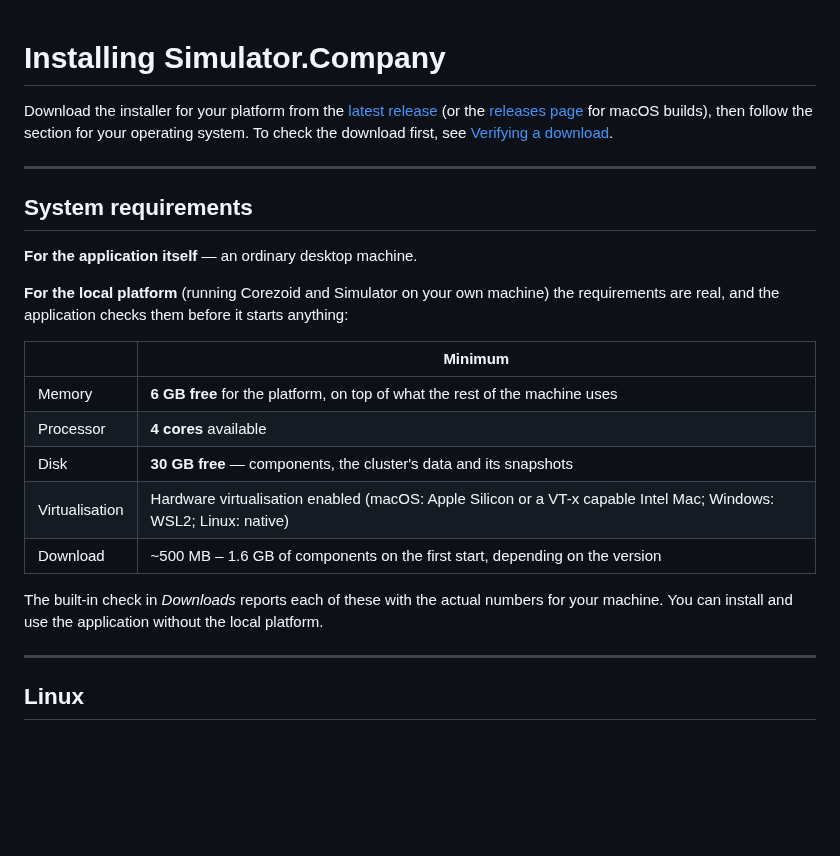
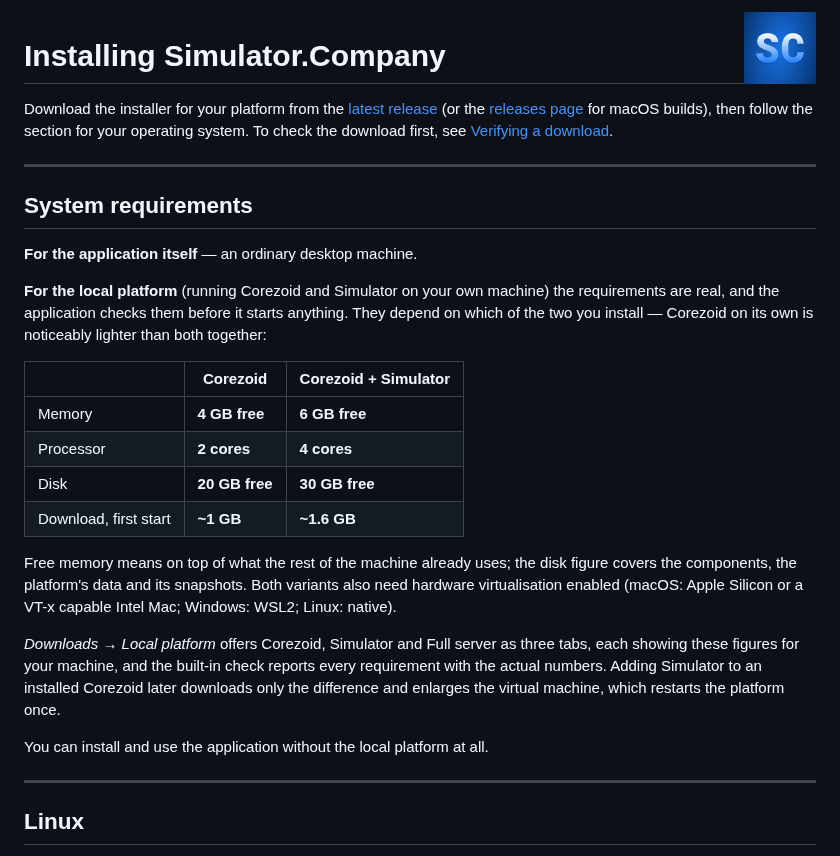
Before and after one commit to corezoid/simulator-desktop-releases, a Markdown page: INSTALL.md, the part around the change. GitHub-like rendering; pictures changed too: assets/app-icon.png (added); blank space fills up the shorter version.

```diff
--- a/INSTALL.md
+++ b/INSTALL.md
@@ -1,3 +1,5 @@
+<img src="assets/app-icon.png" alt="" width="72" align="right">
+
 # Installing Simulator.Company
 
 Download the installer for your platform from the
@@ -15,19 +17,28 @@ the download first, see
 
 **For the local platform** (running Corezoid and Simulator on your own machine)
 the requirements are real, and the application checks them before it starts
-anything:
+anything. They depend on which of the two you install — Corezoid on its own is
+noticeably lighter than both together:
 
-| | Minimum |
-|---|---|
-| Memory | **6 GB free** for the platform, on top of what the rest of the machine uses |
-| Processor | **4 cores** available |
-| Disk | **30 GB free** — components, the cluster's data and its snapshots |
-| Virtualisation | Hardware virtualisation enabled (macOS: Apple Silicon or a VT-x capable Intel Mac; Windows: WSL2; Linux: native) |
-| Download | ~500 MB – 1.6 GB of components on the first start, depending on the version |
+| | Corezoid | Corezoid + Simulator |
+|---|---|---|
+| Memory | **4 GB free** | **6 GB free** |
+| Processor | **2 cores** | **4 cores** |
+| Disk | **20 GB free** | **30 GB free** |
+| Download, first start | **~1 GB** | **~1.6 GB** |
 
-The built-in check in *Downloads* reports each of these with the actual numbers
-for your machine. You can install and use the application without the local
-platform.
+Free memory means on top of what the rest of the machine already uses; the disk
+figure covers the components, the platform's data and its snapshots. Both
+variants also need hardware virtualisation enabled (macOS: Apple Silicon or a
+VT-x capable Intel Mac; Windows: WSL2; Linux: native).
+
+*Downloads → Local platform* offers Corezoid, Simulator and Full server as three
+tabs, each showing these figures for your machine, and the built-in check reports
+every requirement with the actual numbers. Adding Simulator to an installed
+Corezoid later downloads only the difference and enlarges the virtual machine,
+which restarts the platform once.
+
+You can install and use the application without the local platform at all.
 
 ---
 
```
Also changed, not shown: README.md (+8 -2 lines), assets/sc_logo_dark_2026.png (added), 1 other file.
